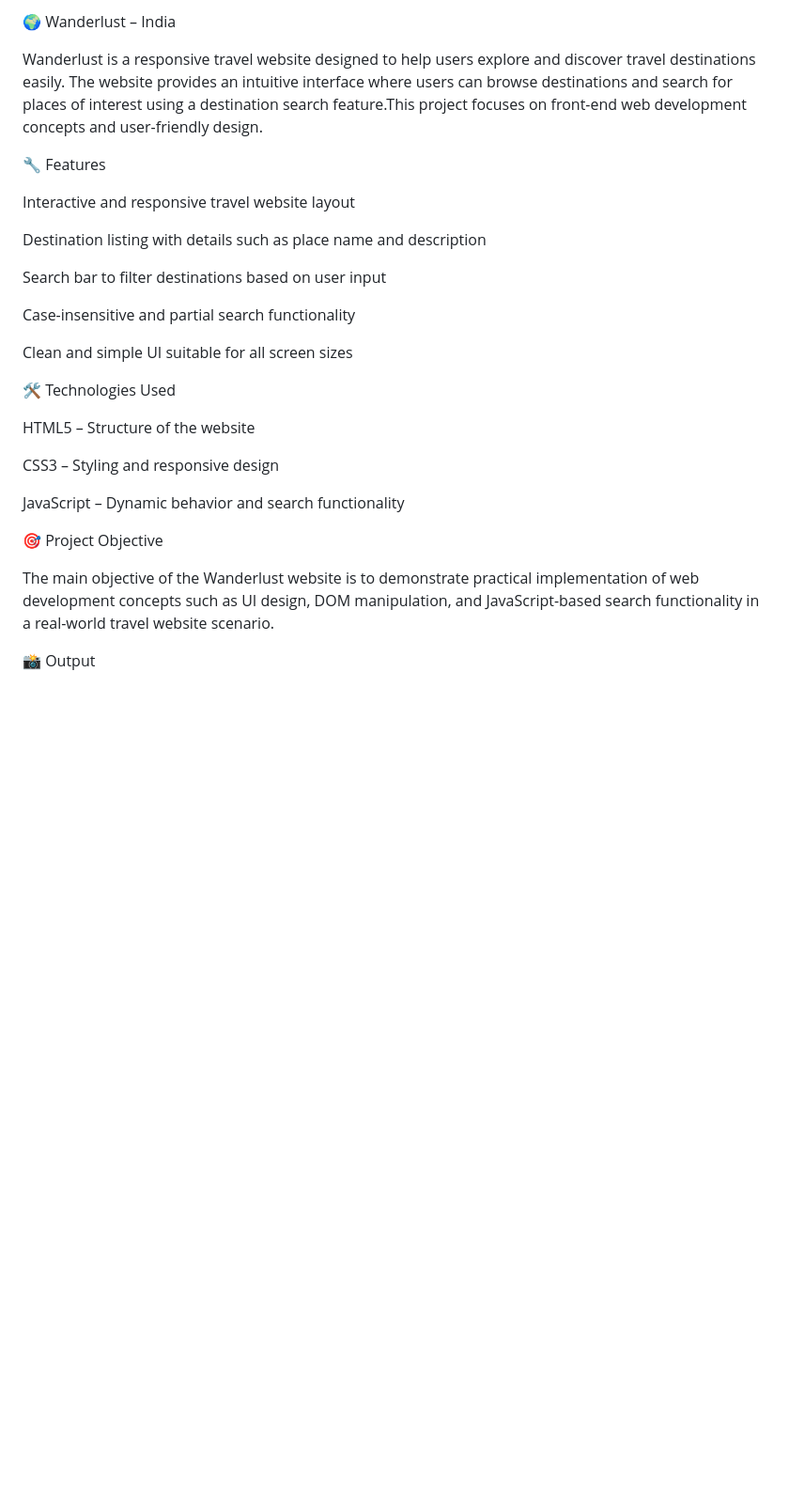
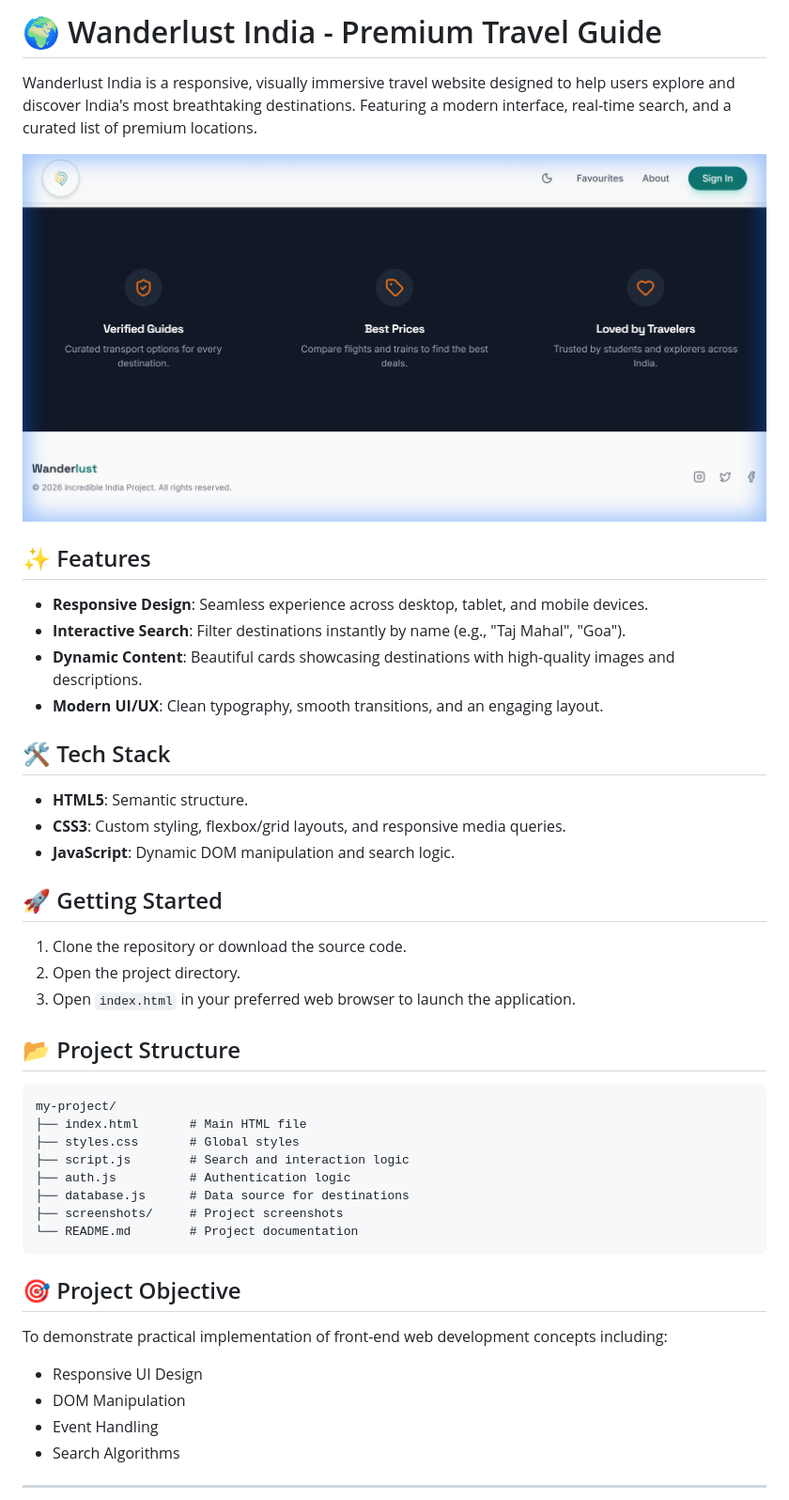
Before and after one commit to vijayalaxmikc76/wanderlust-india, a Markdown page: README.md, the part around one of its changes. Shown at 94% size. Rendered like a GitHub page; pictures changed too: screenshots/home.png (added); blank space fills up the shorter version.

Commit message:
docs: Update README with project details and screenshot

````diff
--- a/README.md
+++ b/README.md
@@ -1,30 +1,49 @@
-🌍 Wanderlust – India
+# 🌍 Wanderlust India - Premium Travel Guide
 
-Wanderlust is a responsive travel website designed to help users explore and discover travel destinations easily. The website provides an intuitive interface where users can browse destinations and search for places of interest using a destination search feature.This project focuses on front-end web development concepts and user-friendly design.
+Wanderlust India is a responsive, visually immersive travel website designed to help users explore and discover India's most breathtaking destinations. Featuring a modern interface, real-time search, and a curated list of premium locations.
 
-🔧 Features
+![Wanderlust India Home](screenshots/home.png)
 
-Interactive and responsive travel website layout
+## ✨ Features
 
-Destination listing with details such as place name and description
+- **Responsive Design**: Seamless experience across desktop, tablet, and mobile devices.
+- **Interactive Search**: Filter destinations instantly by name (e.g., "Taj Mahal", "Goa").
+- **Dynamic Content**: Beautiful cards showcasing destinations with high-quality images and descriptions.
+- **Modern UI/UX**: Clean typography, smooth transitions, and an engaging layout.
 
-Search bar to filter destinations based on user input
+## 🛠️ Tech Stack
 
-Case-insensitive and partial search functionality
+- **HTML5**: Semantic structure.
+- **CSS3**: Custom styling, flexbox/grid layouts, and responsive media queries.
+- **JavaScript**: Dynamic DOM manipulation and search logic.
 
-Clean and simple UI suitable for all screen sizes
+## 🚀 Getting Started
 
-🛠️ Technologies Used
+1.  Clone the repository or download the source code.
+2.  Open the project directory.
+3.  Open `index.html` in your preferred web browser to launch the application.
 
-HTML5 – Structure of the website
+## 📂 Project Structure
 
-CSS3 – Styling and responsive design
+```text
+my-project/
+├── index.html       # Main HTML file
+├── styles.css       # Global styles
+├── script.js        # Search and interaction logic
+├── auth.js          # Authentication logic
+├── database.js      # Data source for destinations
+├── screenshots/     # Project screenshots
+└── README.md        # Project documentation
+```
 
-JavaScript – Dynamic behavior and search functionality
+## 🎯 Project Objective
 
-🎯 Project Objective
+To demonstrate practical implementation of front-end web development concepts including:
 
-The main objective of the Wanderlust website is to demonstrate practical implementation of web development concepts such as UI design, DOM manipulation, and JavaScript-based search functionality in a real-world travel website scenario.
+- Responsive UI Design
+- DOM Manipulation
+- Event Handling
+- Search Algorithms
 
-📸 Output
+---
 
````
Also changed, not shown: other parts of README.md (+1 -3 lines).
